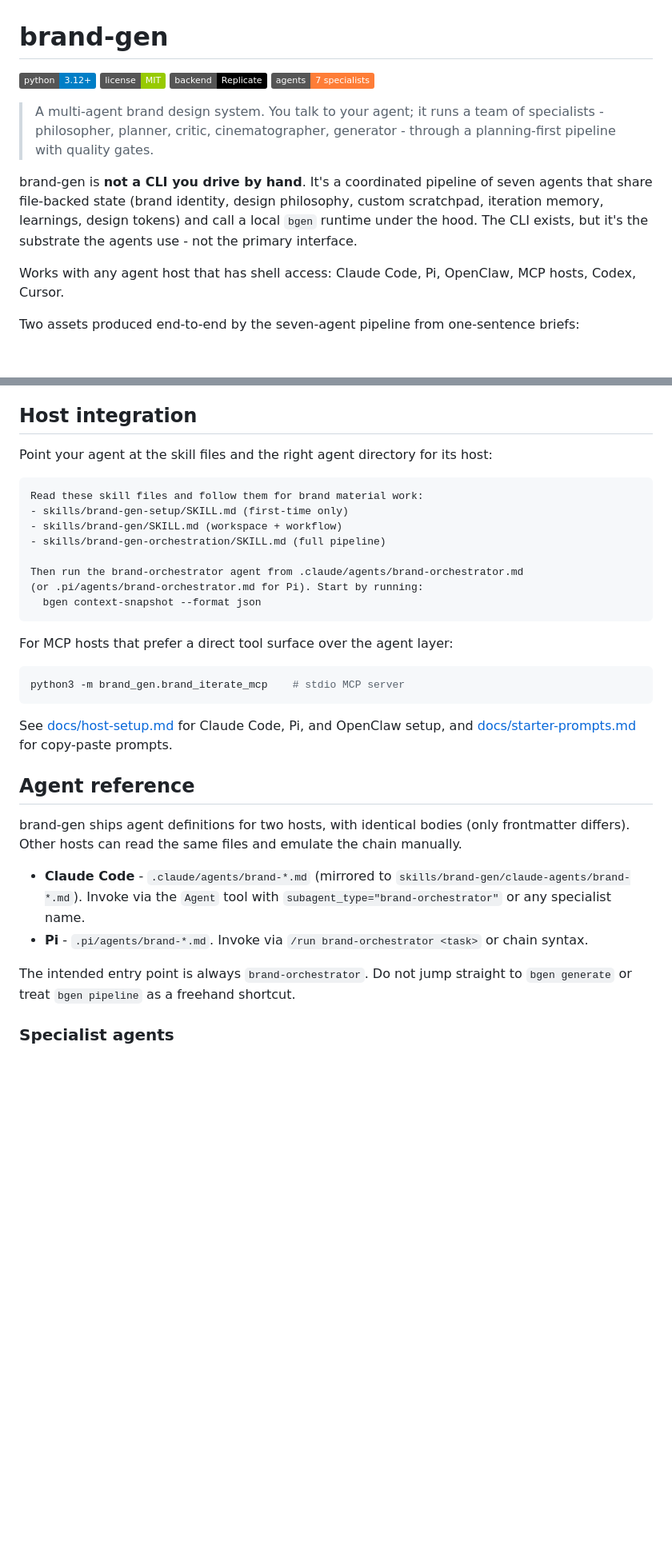
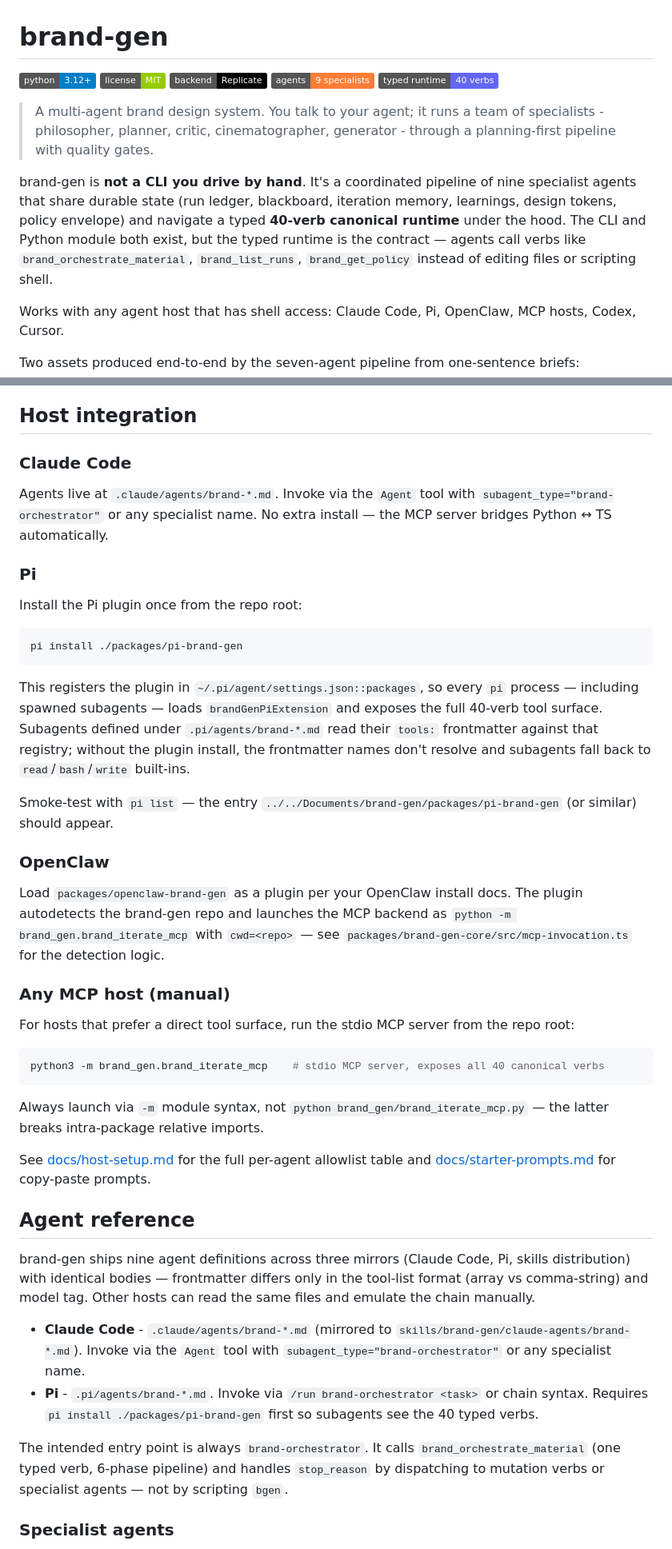
Before and after one commit to velinussage/brand-gen, a Markdown page: README.md, 2 parts joined by grey strips. Shown at 80% size. Rendered like a GitHub page; badges without logos; blank space fills up the shorter version.

````diff
--- a/README.md
+++ b/README.md
@@ -3,11 +3,12 @@
 [![Python 3.12+](https://img.shields.io/badge/python-3.12+-blue.svg)](https://www.python.org/downloads/)
 [![License: MIT](https://img.shields.io/badge/license-MIT-green.svg)](LICENSE)
 [![Backend: Replicate](https://img.shields.io/badge/backend-Replicate-black.svg)](https://replicate.com)
-[![Agents: 7](https://img.shields.io/badge/agents-7%20specialists-orange.svg)](#agent-reference)
+[![Agents: 9](https://img.shields.io/badge/agents-9%20specialists-orange.svg)](#agent-reference)
+[![Typed runtime: 40 verbs](https://img.shields.io/badge/typed%20runtime-40%20verbs-6366f1.svg)](#typed-runtime-the-40-verb-surface)
 
 > A multi-agent brand design system. You talk to your agent; it runs a team of specialists - philosopher, planner, critic, cinematographer, generator - through a planning-first pipeline with quality gates.
 
-brand-gen is **not a CLI you drive by hand**. It's a coordinated pipeline of seven agents that share file-backed state (brand identity, design philosophy, custom scratchpad, iteration memory, learnings, design tokens) and call a local `bgen` runtime under the hood. The CLI exists, but it's the substrate the agents use - not the primary interface.
+brand-gen is **not a CLI you drive by hand**. It's a coordinated pipeline of nine specialist agents that share durable state (run ledger, blackboard, iteration memory, learnings, design tokens, policy envelope) and navigate a typed **40-verb canonical runtime** under the hood. The CLI and Python module both exist, but the typed runtime is the contract — agents call verbs like `brand_orchestrate_material`, `brand_list_runs`, `brand_get_policy` instead of editing files or scripting shell.
 
 Works with any agent host that has shell access: Claude Code, Pi, OpenClaw, MCP hosts, Codex, Cursor.
 
@@ -284,35 +303,46 @@ bgen pipeline --material-type x-feed --source-version v1 --format json
 
 ## Host integration
 
-Point your agent at the skill files and the right agent directory for its host:
+### Claude Code
 
-```text
-Read these skill files and follow them for brand material work:
-- skills/brand-gen-setup/SKILL.md (first-time only)
-- skills/brand-gen/SKILL.md (workspace + workflow)
-- skills/brand-gen-orchestration/SKILL.md (full pipeline)
+Agents live at `.claude/agents/brand-*.md`. Invoke via the `Agent` tool with `subagent_type="brand-orchestrator"` or any specialist name. No extra install — the MCP server bridges Python ↔ TS automatically.
 
-Then run the brand-orchestrator agent from .claude/agents/brand-orchestrator.md
-(or .pi/agents/brand-orchestrator.md for Pi). Start by running:
-  bgen context-snapshot --format json
+### Pi
+
+Install the Pi plugin once from the repo root:
+
+```bash
+pi install ./packages/pi-brand-gen
 ```
 
-For MCP hosts that prefer a direct tool surface over the agent layer:
+This registers the plugin in `~/.pi/agent/settings.json::packages`, so every `pi` process — including spawned subagents — loads `brandGenPiExtension` and exposes the full 40-verb tool surface. Subagents defined under `.pi/agents/brand-*.md` read their `tools:` frontmatter against that registry; without the plugin install, the frontmatter names don't resolve and subagents fall back to `read`/`bash`/`write` built-ins.
+
+Smoke-test with `pi list` — the entry `../../Documents/brand-gen/packages/pi-brand-gen` (or similar) should appear.
+
+### OpenClaw
+
+Load `packages/openclaw-brand-gen` as a plugin per your OpenClaw install docs. The plugin autodetects the brand-gen repo and launches the MCP backend as `python -m brand_gen.brand_iterate_mcp` with `cwd=<repo>` — see `packages/brand-gen-core/src/mcp-invocation.ts` for the detection logic.
+
+### Any MCP host (manual)
+
+For hosts that prefer a direct tool surface, run the stdio MCP server from the repo root:
 
 ```bash
-python3 -m brand_gen.brand_iterate_mcp    # stdio MCP server
+python3 -m brand_gen.brand_iterate_mcp    # stdio MCP server, exposes all 40 canonical verbs
 ```
 
-See [docs/host-setup.md](docs/host-setup.md) for Claude Code, Pi, and OpenClaw setup, and [docs/starter-prompts.md](docs/starter-prompts.md) for copy-paste prompts.
+Always launch via `-m` module syntax, not `python brand_gen/brand_iterate_mcp.py` — the latter breaks intra-package relative imports.
+
+See [docs/host-setup.md](docs/host-setup.md) for the full per-agent allowlist table and [docs/starter-prompts.md](docs/starter-prompts.md) for copy-paste prompts.
 
 ## Agent reference
 
-brand-gen ships agent definitions for two hosts, with identical bodies (only frontmatter differs). Other hosts can read the same files and emulate the chain manually.
+brand-gen ships nine agent definitions across three mirrors (Claude Code, Pi, skills distribution) with identical bodies — frontmatter differs only in the tool-list format (array vs comma-string) and model tag. Other hosts can read the same files and emulate the chain manually.
 
 - **Claude Code** - `.claude/agents/brand-*.md` (mirrored to `skills/brand-gen/claude-agents/brand-*.md`). Invoke via the `Agent` tool with `subagent_type="brand-orchestrator"` or any specialist name.
-- **Pi** - `.pi/agents/brand-*.md`. Invoke via `/run brand-orchestrator <task>` or chain syntax.
+- **Pi** - `.pi/agents/brand-*.md`. Invoke via `/run brand-orchestrator <task>` or chain syntax. Requires `pi install ./packages/pi-brand-gen` first so subagents see the 40 typed verbs.
 
-The intended entry point is always `brand-orchestrator`. Do not jump straight to `bgen generate` or treat `bgen pipeline` as a freehand shortcut.
+The intended entry point is always `brand-orchestrator`. It calls `brand_orchestrate_material` (one typed verb, 6-phase pipeline) and handles `stop_reason` by dispatching to mutation verbs or specialist agents — not by scripting `bgen`.
 
 ### Specialist agents
 
````
Also changed, not shown: other parts of README.md (+48 -26 lines).
